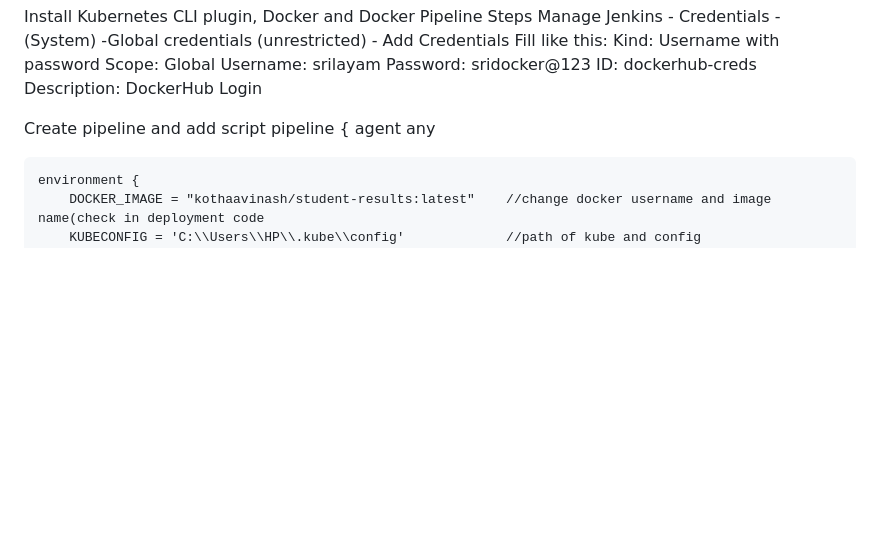
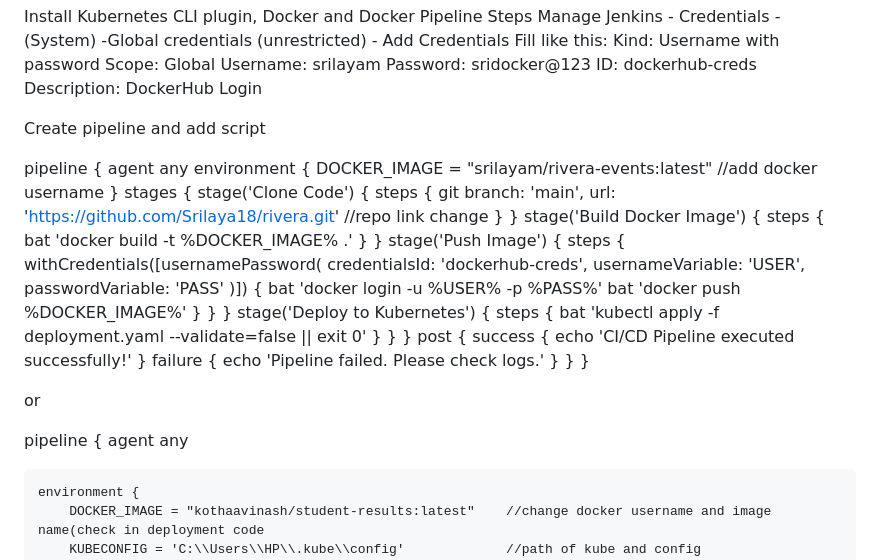
Before and after one commit to SAITEJASWI2323/Hello-Jenkins, a Markdown page: README.md, the part around the change. Rendered like a GitHub page; blank space fills up the shorter version.

```diff
--- a/README.md
+++ b/README.md
@@ -132,6 +132,61 @@ ID: dockerhub-creds
 Description: DockerHub Login
 
 Create pipeline and add script
+
+pipeline {
+    agent any
+    environment {
+        DOCKER_IMAGE = "srilayam/rivera-events:latest"  //add docker username
+    }
+    stages {
+        stage('Clone Code') {
+            steps {
+                git branch: 'main',
+                url: 'https://github.com/Srilaya18/rivera.git'   //repo link change
+            }
+        }
+        stage('Build Docker Image') {
+            steps {
+                bat 'docker build -t %DOCKER_IMAGE% .'
+            }
+        }
+        stage('Push Image') {
+            steps {
+                withCredentials([usernamePassword(
+                    credentialsId: 'dockerhub-creds',
+                    usernameVariable: 'USER',
+                    passwordVariable: 'PASS'
+                )]) {
+                    bat 'docker login -u %USER% -p %PASS%'
+                    bat 'docker push %DOCKER_IMAGE%'
+                }
+            }
+        }
+        stage('Deploy to Kubernetes') {
+            steps {
+                bat 'kubectl apply -f deployment.yaml --validate=false || exit 0'
+            }
+        }
+    }
+    post {
+        success {
+            echo 'CI/CD Pipeline executed successfully!'
+        }
+        failure {
+            echo 'Pipeline failed. Please check logs.'
+        }
+    }
+}
+
+
+
+
+ or
+
+
+
+
+
 pipeline {
     agent any
 
```
